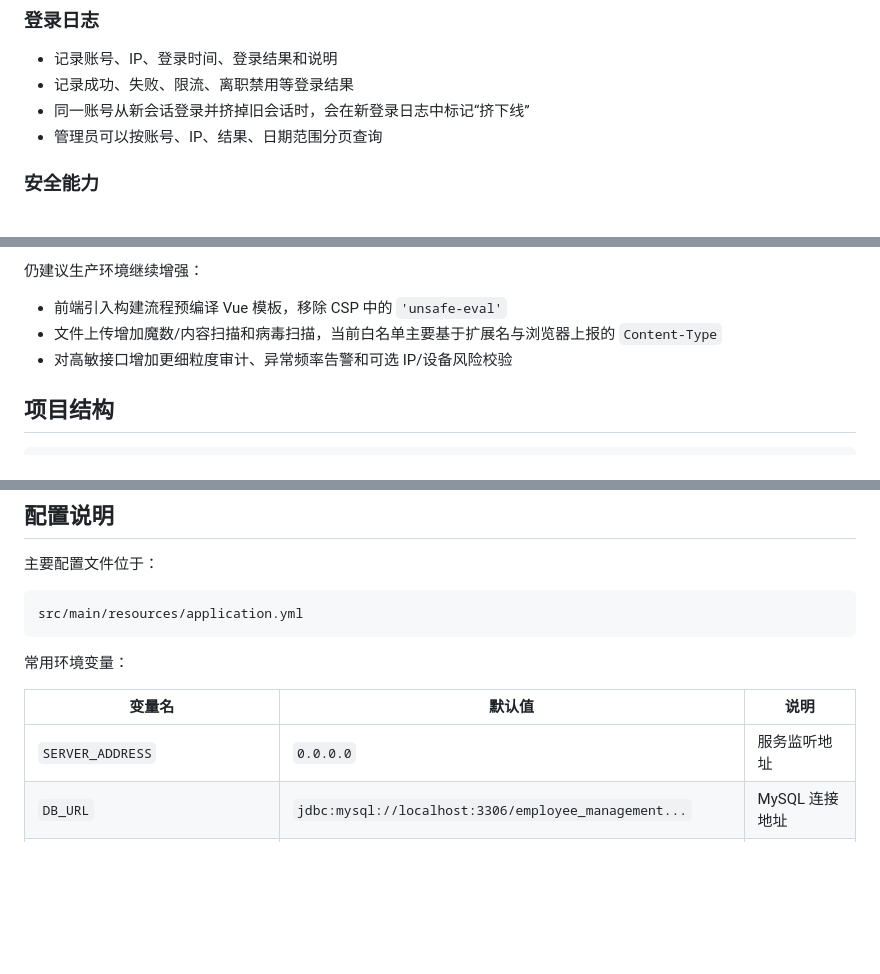
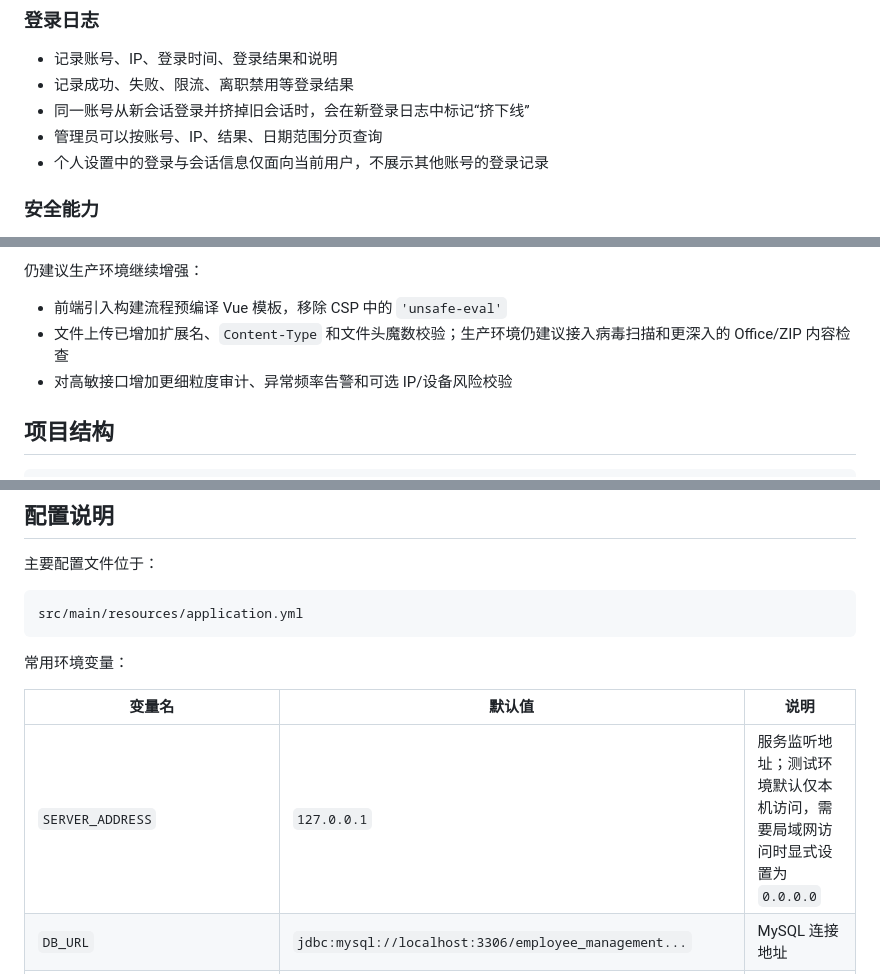
Before and after one commit to chencuy/Enterprise-Employee-Management-System, a Markdown page: README.md, 3 parts joined by grey strips. Drawn GitHub-style; blank space fills up the shorter version.

```diff
--- a/README.md
+++ b/README.md
@@ -192,6 +204,7 @@
 - 记录成功、失败、限流、离职禁用等登录结果
 - 同一账号从新会话登录并挤掉旧会话时，会在新登录日志中标记“挤下线”
 - 管理员可以按账号、IP、结果、日期范围分页查询
+- 个人设置中的登录与会话信息仅面向当前用户，不展示其他账号的登录记录
 
 ### 安全能力
 
@@ -233,7 +247,7 @@
 仍建议生产环境继续增强：
 
 - 前端引入构建流程预编译 Vue 模板，移除 CSP 中的 `'unsafe-eval'`
-- 文件上传增加魔数/内容扫描和病毒扫描，当前白名单主要基于扩展名与浏览器上报的 `Content-Type`
+- 文件上传已增加扩展名、`Content-Type` 和文件头魔数校验；生产环境仍建议接入病毒扫描和更深入的 Office/ZIP 内容检查
 - 对高敏接口增加更细粒度审计、异常频率告警和可选 IP/设备风险校验
 
 ## 项目结构
@@ -301,7 +315,7 @@ src/main/resources/application.yml
 
 | 变量名 | 默认值 | 说明 |
 | --- | --- | --- |
-| `SERVER_ADDRESS` | `0.0.0.0` | 服务监听地址 |
+| `SERVER_ADDRESS` | `127.0.0.1` | 服务监听地址；测试环境默认仅本机访问，需要局域网访问时显式设置为 `0.0.0.0` |
 | `DB_URL` | `jdbc:mysql://localhost:3306/employee_management...` | MySQL 连接地址 |
 | `DB_USERNAME` | `root` | MySQL 用户名 |
 | `DB_PASSWORD` | `123456` | MySQL 密码 |
```
Also changed, not shown: other parts of README.md (+23 -10 lines).
